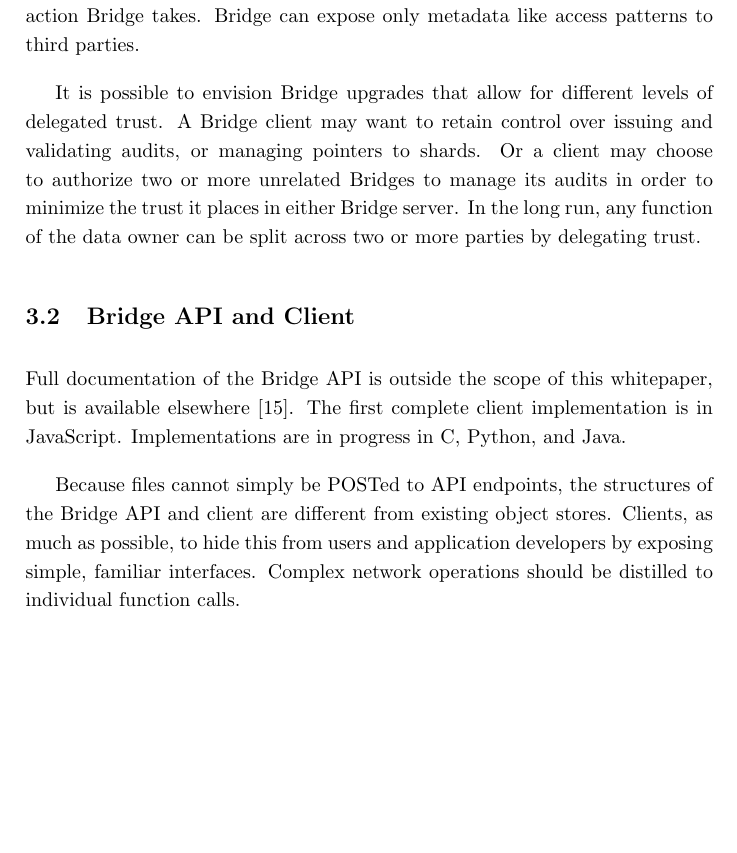
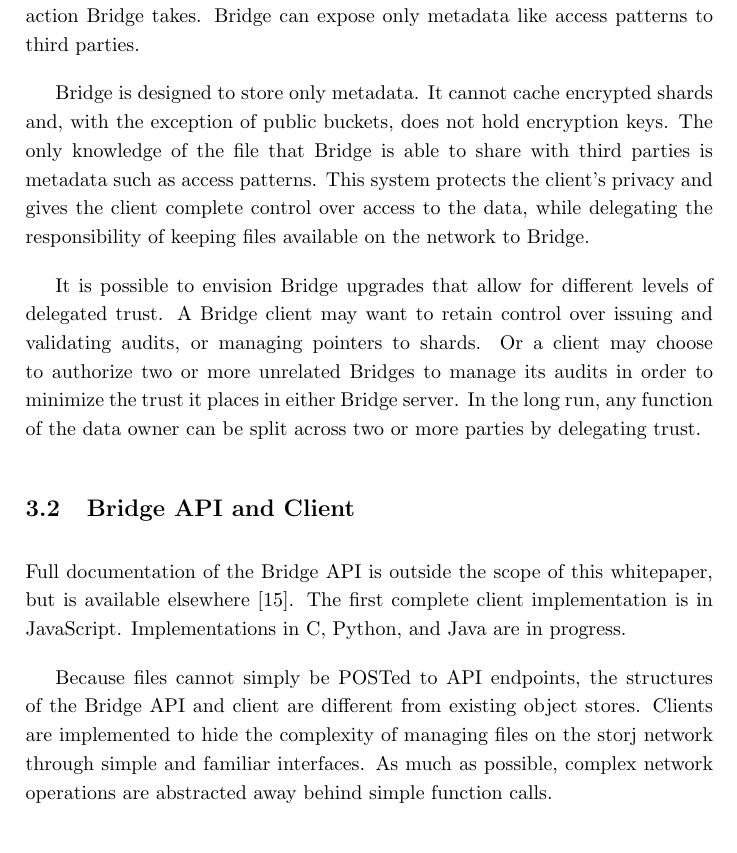
Before and after one commit to storj/whitepaper, a LaTeX paper (Storj Whitepaper V2.tex): part of page 18 of 37, cut so that both start at the same text, the shorter picture padded with empty space. Compiled offline with pdfLaTeX.

Commit message:
Tweaks to sentence flow

```diff
--- a/Storj Whitepaper V2.tex
+++ b/Storj Whitepaper V2.tex
@@ -277,12 +277,14 @@ In the current implementation, Bridge assumes responsibility for contract negoti
 
 Bridge is designed to store only metadata, and to never transit or store shards. Bridge cannot cache encrypted shards, and does not hold keys to them. The client maintains complete control over access to the data, regardless of any action Bridge takes. Bridge can expose only metadata like access patterns to third parties.
 
+Bridge is designed to store only metadata. It cannot cache encrypted shards and, with the exception of public buckets, does not hold encryption keys. The only knowledge of the file that Bridge is able to share with third parties is metadata such as access patterns. This system protects the client's privacy and gives the client complete control over access to the data, while delegating the responsibility of keeping files available on the network to Bridge.
+
 It is possible to envision Bridge upgrades that allow for different levels of delegated trust. A Bridge client may want to retain control over issuing and validating audits, or managing pointers to shards. Or a client may choose to authorize two or more unrelated Bridges to manage its audits in order to minimize the trust it places in either Bridge server. In the long run, any function of the data owner can be split across two or more parties by delegating trust.
 
 \subsection{Bridge API and Client}
-Full documentation of the Bridge API is outside the scope of this whitepaper, but is available elsewhere \cite{16}. The first complete client implementation is in JavaScript. Implementations are in progress in C, Python, and Java.
+Full documentation of the Bridge API is outside the scope of this whitepaper, but is available elsewhere \cite{16}. The first complete client implementation is in JavaScript. Implementations in C, Python, and Java are in progress.
 
-Because files cannot simply be POSTed to API endpoints, the structures of the Bridge API and client are different from existing object stores. Clients, as much as possible, to hide this from users and application developers by exposing simple, familiar interfaces. Complex network operations should be distilled to individual function calls.
+Because files cannot simply be POSTed to API endpoints, the structures of the Bridge API and client are different from existing object stores. Clients are implemented to hide the complexity of managing files on the storj network through simple and familiar interfaces. As much as possible, complex network operations are abstracted away behind simple function calls.
 
 A brief summary of the upload process follows:
 
```
